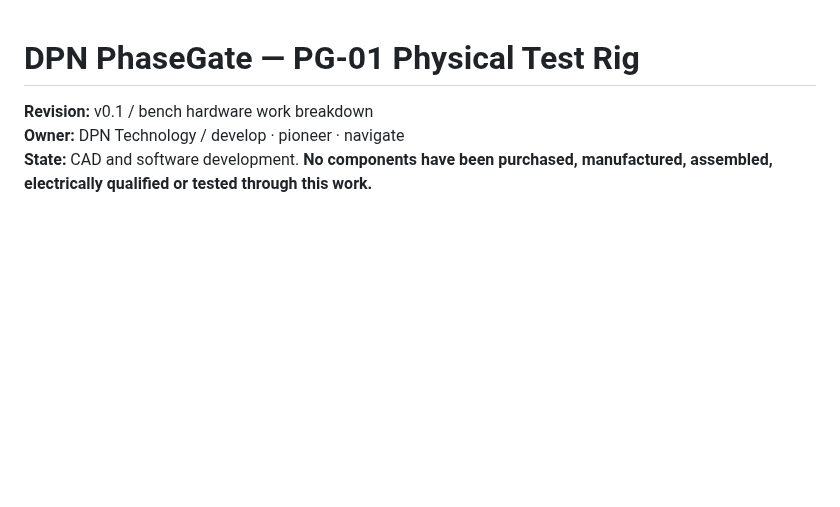
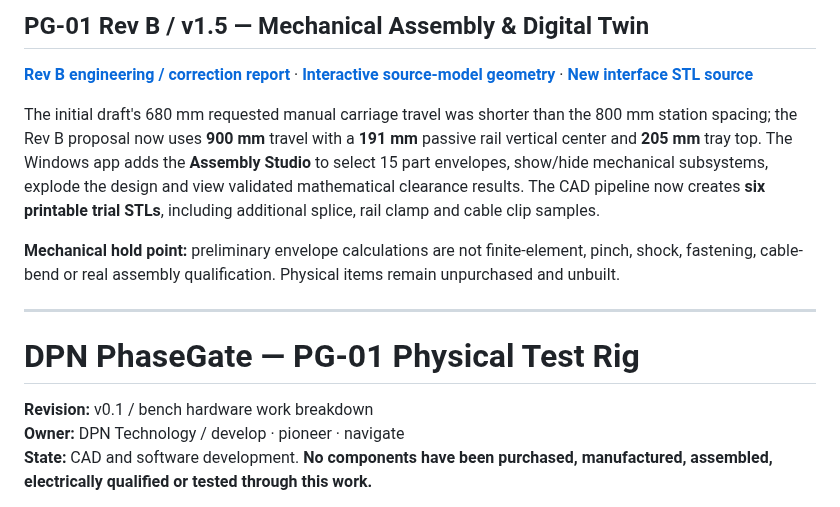
Before and after one commit to DevelopPioneerNavigate/DPN-PhaseGate, a Markdown page: hardware/README.md, the part around the change. GitHub-like rendering; blank space fills up the shorter version.

Commit message:
docs(v1.5): publish mechanical design correction, Assembly Studio and 6-part CAD manufacturing workpack

```diff
--- a/hardware/README.md
+++ b/hardware/README.md
@@ -1,3 +1,13 @@
+## PG-01 Rev B / v1.5 — Mechanical Assembly & Digital Twin
+
+[**Rev B engineering / correction report**](assembly/PG01-REV-B-INTERFACES-v1.5.md) · [**Interactive source-model geometry**](../data/engineering/pg01-assembly-v1.5.json) · [**New interface STL source**](cad/pg01_assembly_v1_5.scad)
+
+The initial draft's 680 mm requested manual carriage travel was shorter than the 800 mm station spacing; the Rev B proposal now uses **900 mm** travel with a **191 mm** passive rail vertical center and **205 mm** tray top. The Windows app adds the **Assembly Studio** to select 15 part envelopes, show/hide mechanical subsystems, explode the design and view validated mathematical clearance results. The CAD pipeline now creates **six printable trial STLs**, including additional splice, rail clamp and cable clip samples.
+
+**Mechanical hold point:** preliminary envelope calculations are not finite-element, pinch, shock, fastening, cable-bend or real assembly qualification. Physical items remain unpurchased and unbuilt.
+
+---
+
 # DPN PhaseGate — PG-01 Physical Test Rig
 
 **Revision:** v0.1 / bench hardware work breakdown
```
